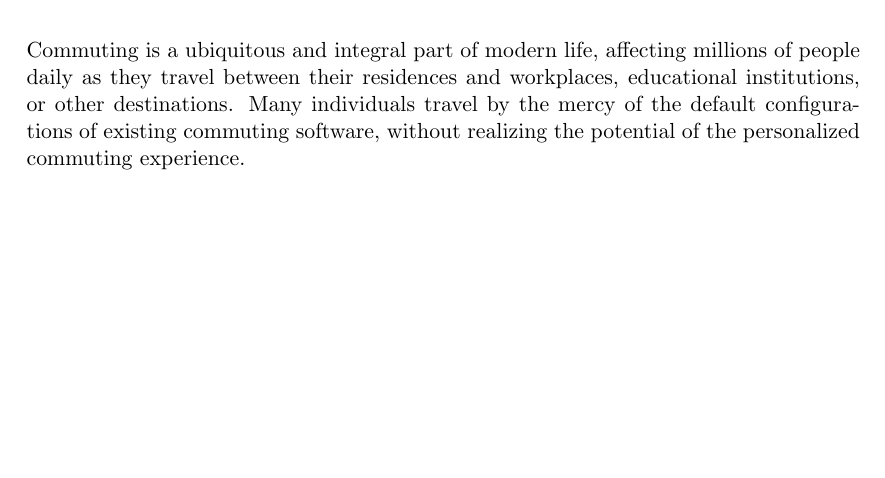
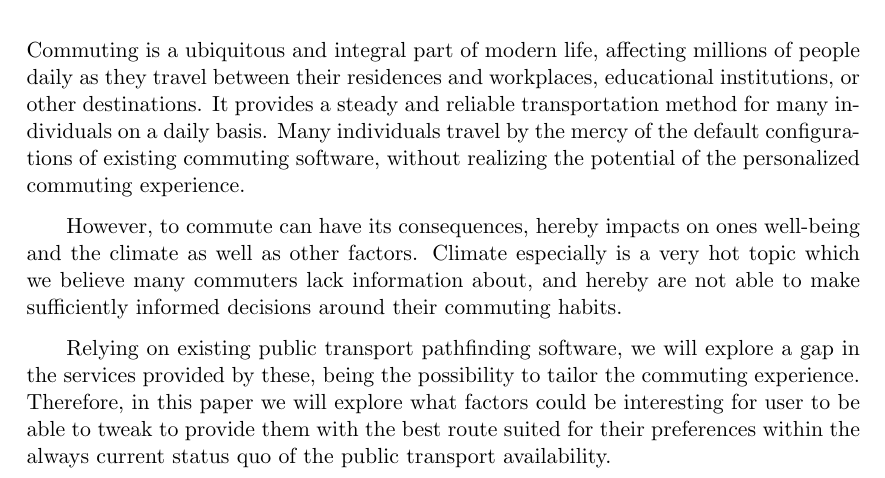
Before and after one commit to audio-engineer/aau-p1-article, a LaTeX document (src/main.tex, which reads src/introduction/introduction.tex): part of page 4 of 58, cut so that both start at the same text, the shorter picture padded with empty space. Compiled offline with pdfLaTeX.

Commit message:
Updated introduction.tex

```diff
--- a/src/introduction/introduction.tex
+++ b/src/introduction/introduction.tex
@@ -4,5 +4,17 @@
 
 Commuting is a ubiquitous and integral part of modern life, affecting millions of people daily as they travel between
 their residences and workplaces, educational institutions, or other destinations.
+It provides a steady and reliable transportation method for many individuals on a daily basis.
 Many individuals travel by the mercy of the default configurations of existing commuting software, without realizing the
 potential of the personalized commuting experience.
+
+However, to commute can have its consequences, hereby impacts on ones well-being and the climate as well as other
+factors.
+Climate especially is a very hot topic which we believe many commuters lack information about, and hereby are not able
+to make sufficiently informed decisions around their commuting habits.
+
+Relying on existing public transport pathfinding software, we will explore a gap in the services provided by these,
+being the possibility to tailor the commuting experience.
+Therefore, in this paper we will explore what factors could be interesting for user to be able to tweak to provide them
+with the best route suited for their preferences within the always current status quo of the public transport
+availability.
```
